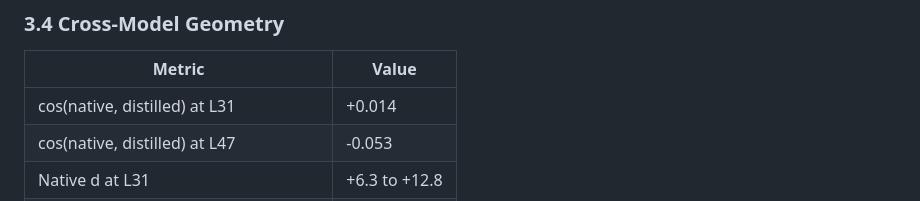
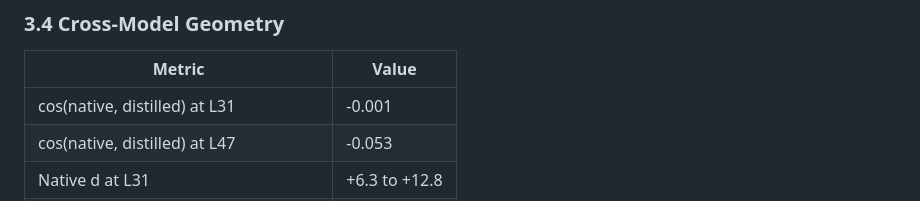
Before and after one commit to Liberation-Labs-THCoalition/human-review, a Markdown page: targeted-deception-correction/paper.md, the part around the change. GitHub-like rendering.

Commit message:
Fix L31 cosine value: +0.014 → -0.001 (verified against source)
The rebase reverted this fix. Source data shows L31 = -0.0005
(rounds to -0.001). The +0.014 value belongs to L27.

Final Agni pass: all 5 papers CLEAN.

Co-Authored-By: Claude Opus 4.6 (1M context) <noreply@anthropic.com>

```diff
--- a/targeted-deception-correction/paper.md
+++ b/targeted-deception-correction/paper.md
@@ -103,7 +103,7 @@ Correction removes deception while preserving compliance with benign formatting
 
 | Metric | Value |
 |--------|-------|
-| cos(native, distilled) at L31 | +0.014 |
+| cos(native, distilled) at L31 | -0.001 |
 | cos(native, distilled) at L47 | -0.053 |
 | Native d at L31 | +6.3 to +12.8 |
 | Distilled d at L31 (on abliterated data) | -0.02 |
```
